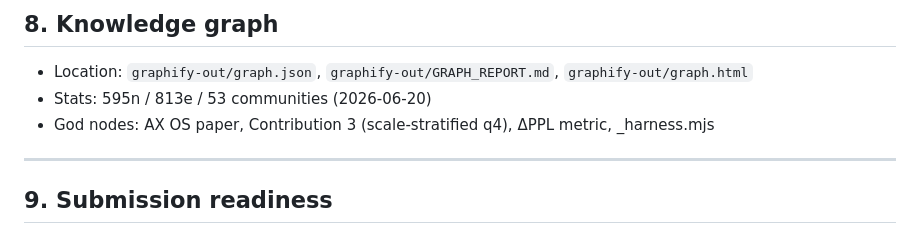
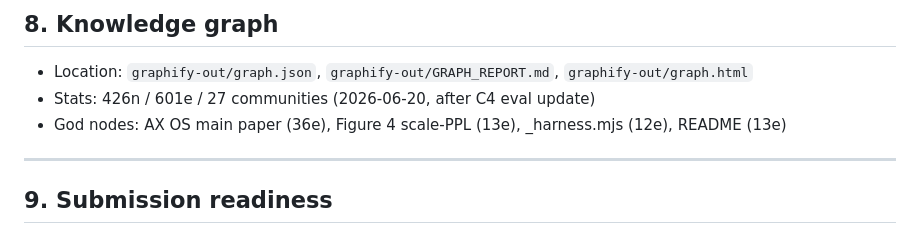
Before and after one commit to popixoxipop-collab/ax-os, a Markdown page: ax-os-paper/HANDOFF.md, the part around one of its changes. Drawn GitHub-style.

Commit message:
docs(handoff): update HANDOFF.md to 80.65 score, C4 data, open items
D1-D5 decisions recorded with WHY/COST/EXIT.
Graph stats corrected to 426n/601e/27 communities.

Co-Authored-By: Claude Sonnet 4.6 <noreply@anthropic.com>

```diff
--- a/ax-os-paper/HANDOFF.md
+++ b/ax-os-paper/HANDOFF.md
@@ -182,8 +182,8 @@ python analysis/gen_scale_ppl_fig.py 7.2432 7.5601
 ## 8. Knowledge graph
 
 - Location: `graphify-out/graph.json`, `graphify-out/GRAPH_REPORT.md`, `graphify-out/graph.html`
-- Stats: 595n / 813e / 53 communities (2026-06-20)
-- God nodes: AX OS paper, Contribution 3 (scale-stratified q4), ΔPPL metric, _harness.mjs
+- Stats: 426n / 601e / 27 communities (2026-06-20, after C4 eval update)
+- God nodes: AX OS main paper (36e), Figure 4 scale-PPL (13e), _harness.mjs (12e), README (13e)
 
 ---
 
```
Also changed, not shown: other parts of ax-os-paper/HANDOFF.md (+1 -1 lines).
